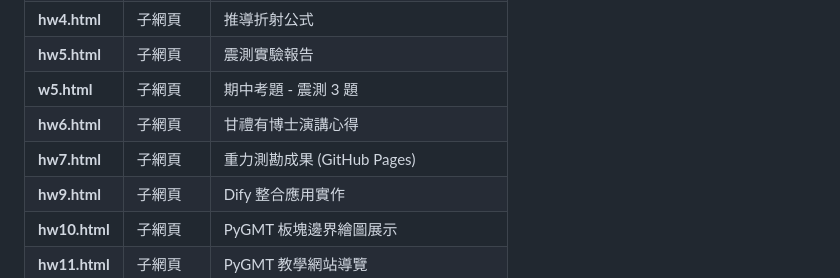
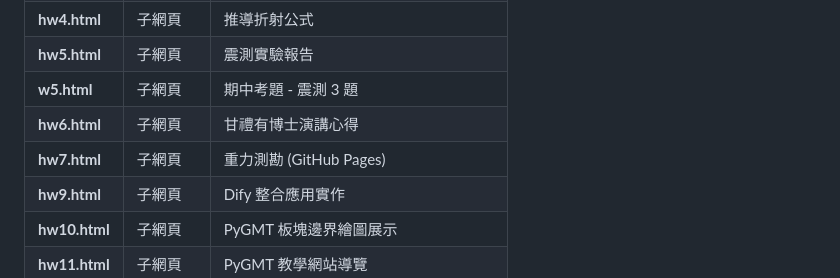
Before and after one commit to minh891711/2025_finalterm_report_geophysics, a Markdown page: README.md, the part around the change. GitHub-like rendering.

```diff
--- a/README.md
+++ b/README.md
@@ -20,7 +20,7 @@
 | **hw5.html** | 子網頁 | 震測實驗報告 |
 | **w5.html** | 子網頁 | 期中考題 - 震測 3 題 |
 | **hw6.html** | 子網頁 | 甘禮有博士演講心得 |
-| **hw7.html** | 子網頁 | 重力測勘成果 (GitHub Pages) |
+| **hw7.html** | 子網頁 | 重力測勘 (GitHub Pages) |
 | **hw9.html** | 子網頁 | Dify 整合應用實作 |
 | **hw10.html** | 子網頁 | PyGMT 板塊邊界繪圖展示 |
 | **hw11.html** | 子網頁 | PyGMT 教學網站導覽 |
```
